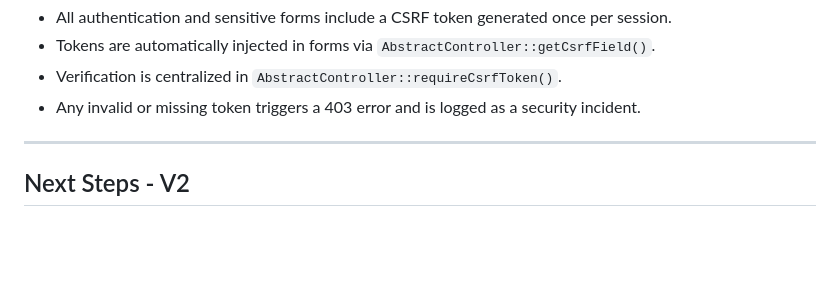
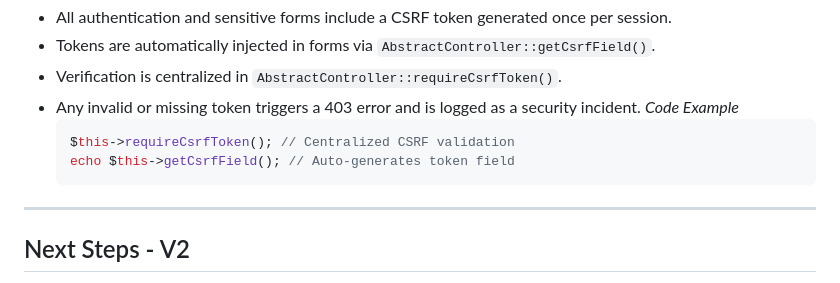
Before and after one commit to Tiphaine5083/StockEasy, a Markdown page: README.md, the part around one of its changes. Drawn GitHub-style; blank space fills up the shorter version.

````diff
--- a/README.md
+++ b/README.md
@@ -331,6 +360,11 @@ StockEasy implements a centralized and extensible logging system, ensuring full
 - Tokens are automatically injected in forms via `AbstractController::getCsrfField()`.
 - Verification is centralized in `AbstractController::requireCsrfToken()`.
 - Any invalid or missing token triggers a 403 error and is logged as a security incident.
+  *Code Example*
+  ```php
+  $this->requireCsrfToken(); // Centralized CSRF validation
+  echo $this->getCsrfField(); // Auto-generates token field
+  ```
 
 ---
 
````
Also changed, not shown: other parts of README.md (+39 -10 lines).
